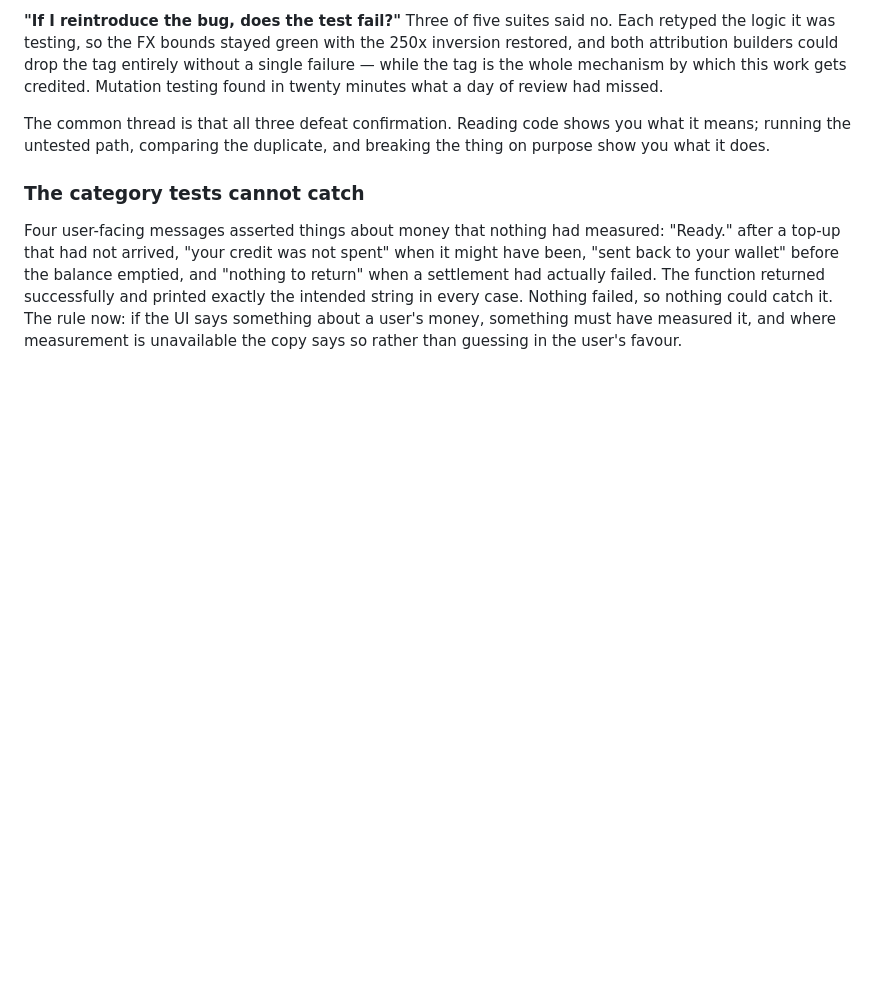
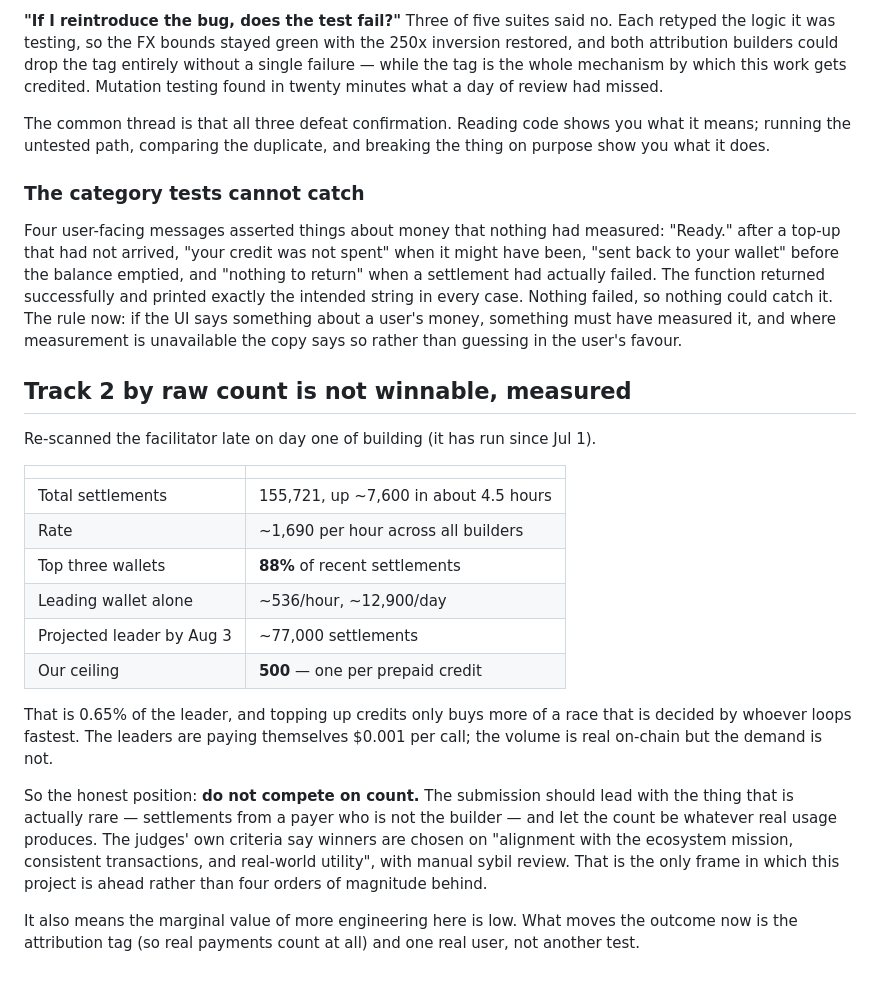
Before and after one commit to kamalbuilds/ask-celo, a Markdown page: docs/JUDGMENT.md, the part around the change. GitHub-like rendering; blank space fills up the shorter version.

Commit message:
docs: measure Track 2 and admit it is not winnable on count
Re-scanned the facilitator: 155,721 settlements, ~1,690/hour, with three
wallets producing 88% of recent activity. The leading wallet alone runs
~12,900/day and will finish near 77,000 by Aug 3.

Our ceiling is 500, one per prepaid credit. That is 0.65% of the leader,
and buying credits only buys more of a race decided by whoever loops
fastest at $0.001 a call.

Recording it because it changes what the submission should say: lead with
settlements from a payer who is not the builder, which is the rare thing
and the only frame where this is ahead rather than orders of magnitude
behind. It also means more engineering has low marginal value from here.

```diff
--- a/docs/JUDGMENT.md
+++ b/docs/JUDGMENT.md
@@ -156,3 +156,32 @@ successfully and printed exactly the intended string in every case. Nothing
 failed, so nothing could catch it. The rule now: if the UI says something about
 a user's money, something must have measured it, and where measurement is
 unavailable the copy says so rather than guessing in the user's favour.
+
+## Track 2 by raw count is not winnable, measured
+
+Re-scanned the facilitator late on day one of building (it has run since Jul 1).
+
+| | |
+|---|---|
+| Total settlements | 155,721, up ~7,600 in about 4.5 hours |
+| Rate | ~1,690 per hour across all builders |
+| Top three wallets | **88%** of recent settlements |
+| Leading wallet alone | ~536/hour, ~12,900/day |
+| Projected leader by Aug 3 | ~77,000 settlements |
+| Our ceiling | **500** — one per prepaid credit |
+
+That is 0.65% of the leader, and topping up credits only buys more of a race
+that is decided by whoever loops fastest. The leaders are paying themselves
+$0.001 per call; the volume is real on-chain but the demand is not.
+
+So the honest position: **do not compete on count.** The submission should lead
+with the thing that is actually rare — settlements from a payer who is not the
+builder — and let the count be whatever real usage produces. The judges' own
+criteria say winners are chosen on "alignment with the ecosystem mission,
+consistent transactions, and real-world utility", with manual sybil review. That
+is the only frame in which this project is ahead rather than four orders of
+magnitude behind.
+
+It also means the marginal value of more engineering here is low. What moves the
+outcome now is the attribution tag (so real payments count at all) and one real
+user, not another test.
```
